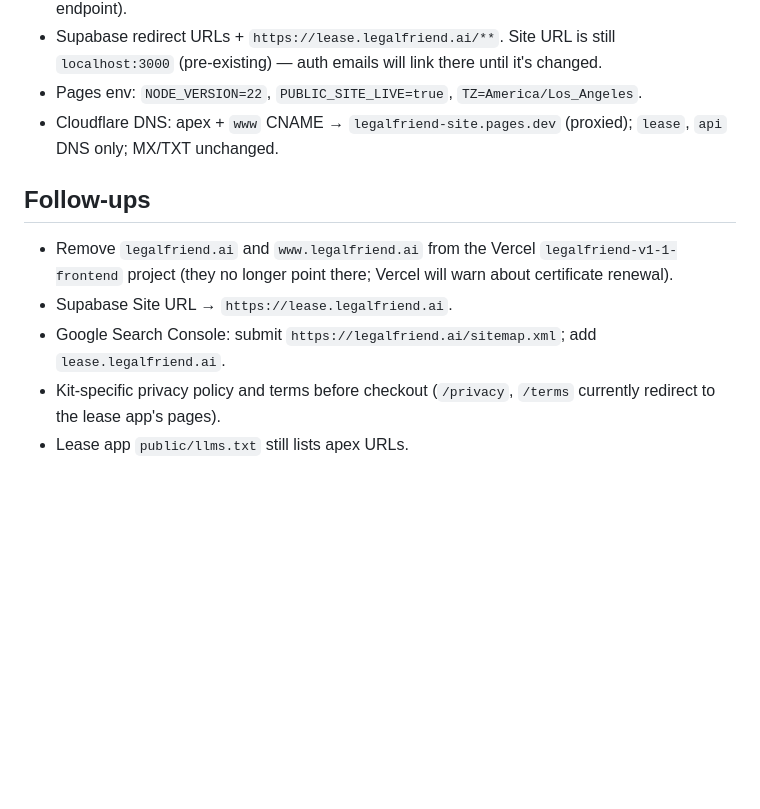
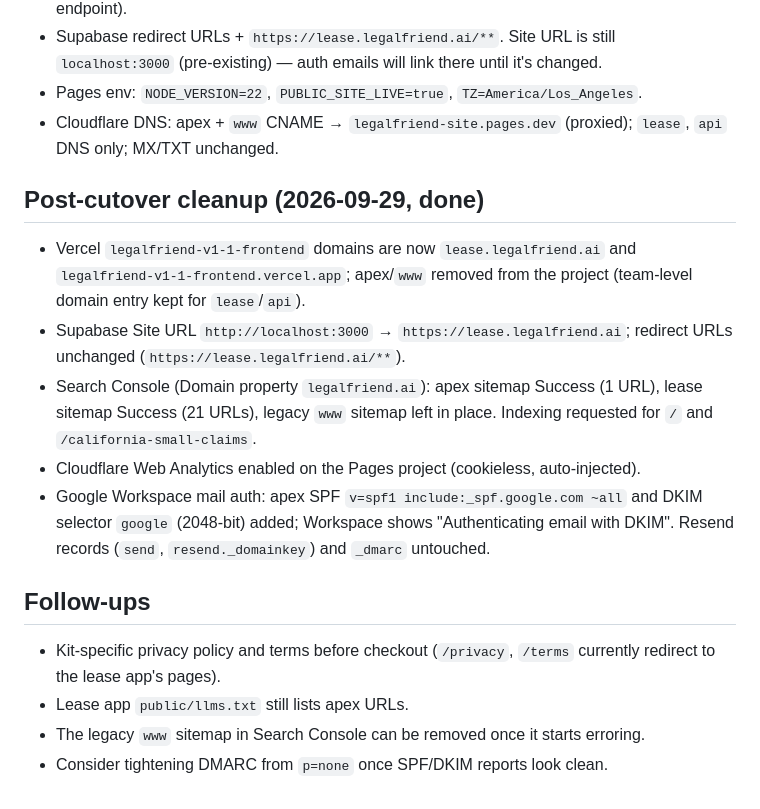
Before and after one commit to Sophia-Hong/legalfriend-california-small-claims, a Markdown page: docs/legalfriend-ai-integration.md, the part around the change. Drawn GitHub-style; blank space fills up the shorter version.

Commit message:
docs: record post-cutover cleanup and mail authentication
Co-Authored-By: Claude Opus 5.5 <noreply@anthropic.com>
Claude-Session: https://claude.ai/code/session_015sdhhdcZAmnvaZ5UBVCTKB

```diff
--- a/docs/legalfriend-ai-integration.md
+++ b/docs/legalfriend-ai-integration.md
@@ -77,12 +77,25 @@ Add both in Cloudflare after the zone is Active.
 - Cloudflare DNS: apex + `www` CNAME → `legalfriend-site.pages.dev` (proxied); `lease`, `api`
   DNS only; MX/TXT unchanged.
 
+## Post-cutover cleanup (2026-09-29, done)
+
+- Vercel `legalfriend-v1-1-frontend` domains are now `lease.legalfriend.ai` and
+  `legalfriend-v1-1-frontend.vercel.app`; apex/`www` removed from the project (team-level
+  domain entry kept for `lease`/`api`).
+- Supabase Site URL `http://localhost:3000` → `https://lease.legalfriend.ai`; redirect URLs
+  unchanged (`https://lease.legalfriend.ai/**`).
+- Search Console (Domain property `legalfriend.ai`): apex sitemap Success (1 URL), lease
+  sitemap Success (21 URLs), legacy `www` sitemap left in place. Indexing requested for `/` and
+  `/california-small-claims`.
+- Cloudflare Web Analytics enabled on the Pages project (cookieless, auto-injected).
+- Google Workspace mail auth: apex SPF `v=spf1 include:_spf.google.com ~all` and DKIM selector
+  `google` (2048-bit) added; Workspace shows "Authenticating email with DKIM". Resend records
+  (`send`, `resend._domainkey`) and `_dmarc` untouched.
+
 ## Follow-ups
 
-- Remove `legalfriend.ai` and `www.legalfriend.ai` from the Vercel `legalfriend-v1-1-frontend`
-  project (they no longer point there; Vercel will warn about certificate renewal).
-- Supabase Site URL → `https://lease.legalfriend.ai`.
-- Google Search Console: submit `https://legalfriend.ai/sitemap.xml`; add `lease.legalfriend.ai`.
 - Kit-specific privacy policy and terms before checkout (`/privacy`, `/terms` currently
   redirect to the lease app's pages).
 - Lease app `public/llms.txt` still lists apex URLs.
+- The legacy `www` sitemap in Search Console can be removed once it starts erroring.
+- Consider tightening DMARC from `p=none` once SPF/DKIM reports look clean.
```
